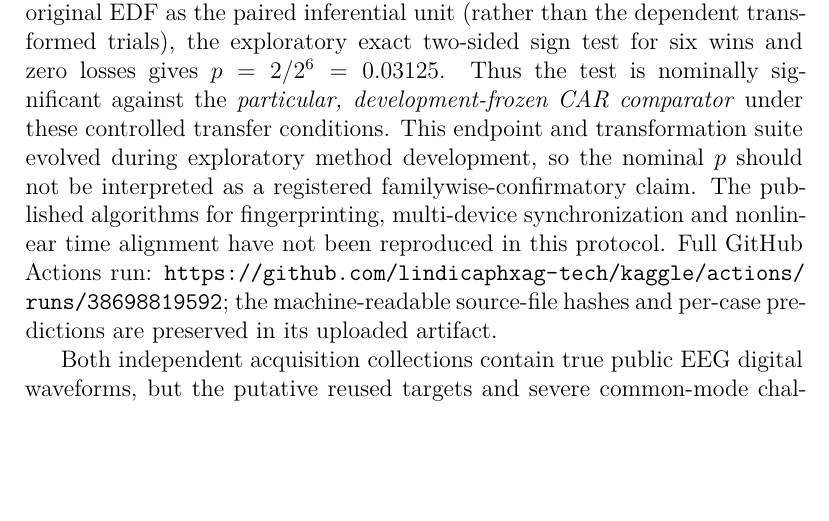
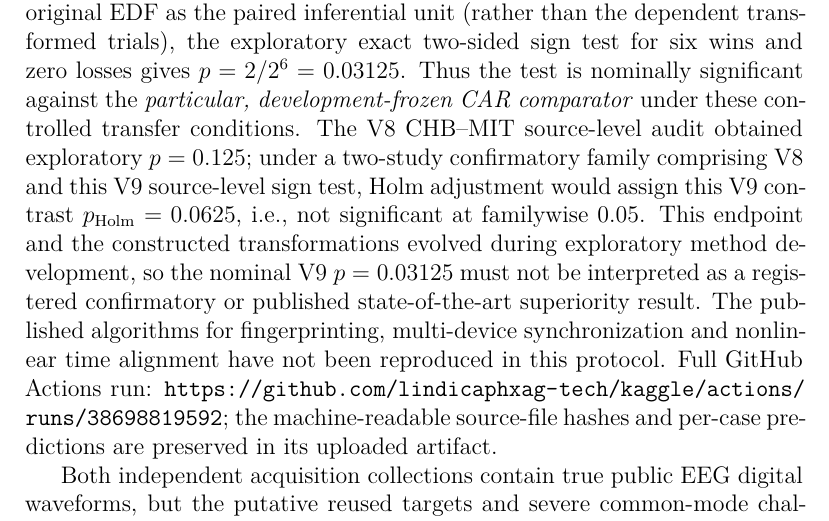
Before and after one commit to lindicaphxag-tech/kaggle, a LaTeX paper (research/defaultreg_bspc_v13/main_p2_BSPC_POSITIVE_METHOD_AUTHOR_REVIEW_20261015.tex, which reads research/defaultreg_bspc_v13/P2_V9_EEGMMIDB_CROSS_CORPUS_EXPLORATORY_AUTHOR_REVIEW_20261015.tex): part of page 26 of 28, cut so that both start at the same text, the shorter picture padded with empty space. Compiled offline with pdfLaTeX.

Commit message:
paper(p2): correctly qualify EEGMMIDB nominal source p=.03125 with 2-study Holm p=.0625

```diff
--- a/research/defaultreg_bspc_v13/P2_V9_EEGMMIDB_CROSS_CORPUS_EXPLORATORY_AUTHOR_REVIEW_20261015.tex
+++ b/research/defaultreg_bspc_v13/P2_V9_EEGMMIDB_CROSS_CORPUS_EXPLORATORY_AUTHOR_REVIEW_20261015.tex
@@ -32,10 +32,16 @@ sign test for six wins and zero losses gives
 $p=2/2^6=0.03125$. Thus the test is nominally
 significant against the \emph{particular, development-frozen
 CAR comparator} under these controlled transfer conditions.
-This endpoint and transformation suite evolved during
-exploratory method development, so the nominal $p$ should
-not be interpreted as a registered familywise-confirmatory
-claim. The published algorithms for fingerprinting,
+The V8 CHB--MIT source-level audit obtained exploratory
+$p=0.125$; under a two-study confirmatory family
+comprising V8 and this V9 source-level sign test,
+Holm adjustment would assign this V9 contrast
+$p_{\mathrm{Holm}}=0.0625$, i.e., not significant
+at familywise 0.05. This endpoint and the constructed
+transformations evolved during exploratory method
+development, so the nominal V9 $p=0.03125$ must not
+be interpreted as a registered confirmatory or
+published state-of-the-art superiority result. The published algorithms for fingerprinting,
 multi-device synchronization and nonlinear time alignment
 have not been reproduced in this protocol.
 Full GitHub Actions run:
```
